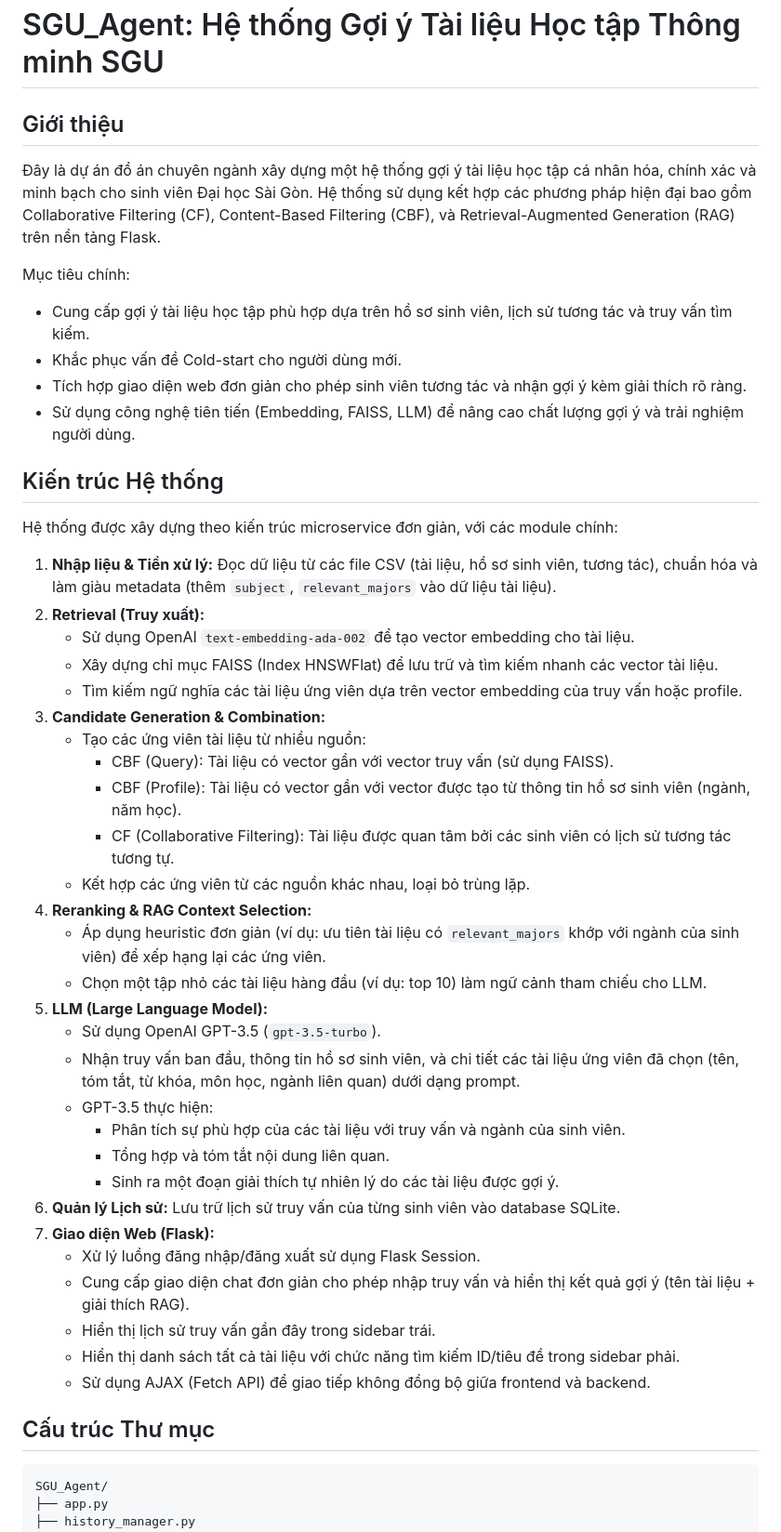
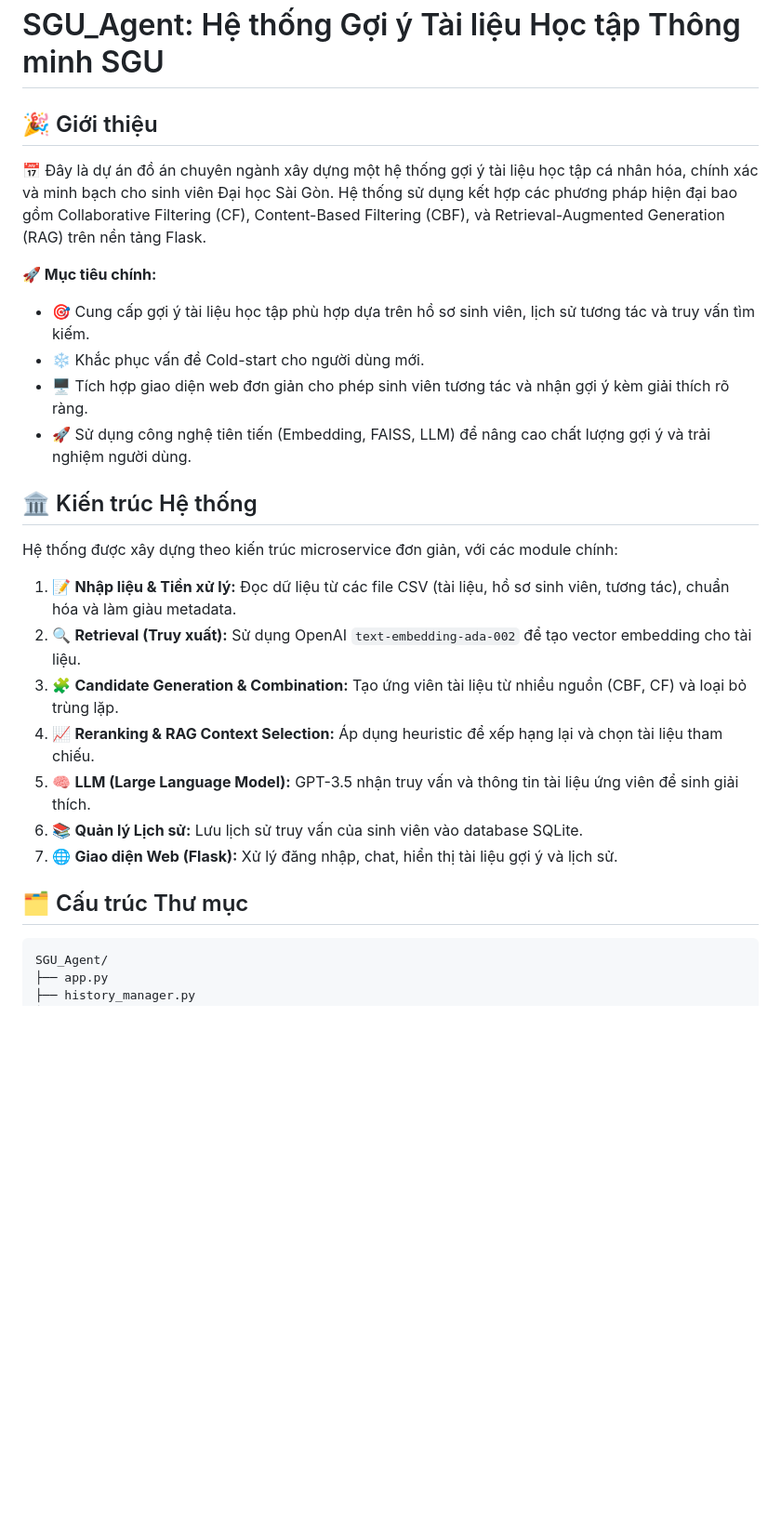
Before and after one commit to nguyenfan20/SGU_Agent, a Markdown page: README.md, the part around one of its changes. Shown at 93% size. GitHub-like rendering; blank space fills up the shorter version.

````diff
--- a/README.md
+++ b/README.md
@@ -1,49 +6,28 @@
 # SGU_Agent: Hệ thống Gợi ý Tài liệu Học tập Thông minh SGU
 
-## Giới thiệu
+## 🎉 Giới thiệu
 
-Đây là dự án đồ án chuyên ngành xây dựng một hệ thống gợi ý tài liệu học tập cá nhân hóa, chính xác và minh bạch cho sinh viên Đại học Sài Gòn. Hệ thống sử dụng kết hợp các phương pháp hiện đại bao gồm Collaborative Filtering (CF), Content-Based Filtering (CBF), và Retrieval-Augmented Generation (RAG) trên nền tảng Flask.
+📅 Đây là dự án đồ án chuyên ngành xây dựng một hệ thống gợi ý tài liệu học tập cá nhân hóa, chính xác và minh bạch cho sinh viên Đại học Sài Gòn. Hệ thống sử dụng kết hợp các phương pháp hiện đại bao gồm Collaborative Filtering (CF), Content-Based Filtering (CBF), và Retrieval-Augmented Generation (RAG) trên nền tảng Flask.
 
-Mục tiêu chính:
-- Cung cấp gợi ý tài liệu học tập phù hợp dựa trên hồ sơ sinh viên, lịch sử tương tác và truy vấn tìm kiếm.
-- Khắc phục vấn đề Cold-start cho người dùng mới.
-- Tích hợp giao diện web đơn giản cho phép sinh viên tương tác và nhận gợi ý kèm giải thích rõ ràng.
-- Sử dụng công nghệ tiên tiến (Embedding, FAISS, LLM) để nâng cao chất lượng gợi ý và trải nghiệm người dùng.
+**🚀 Mục tiêu chính:**
+- 🎯 Cung cấp gợi ý tài liệu học tập phù hợp dựa trên hồ sơ sinh viên, lịch sử tương tác và truy vấn tìm kiếm.
+- ❄️ Khắc phục vấn đề Cold-start cho người dùng mới.
+- 🖥️ Tích hợp giao diện web đơn giản cho phép sinh viên tương tác và nhận gợi ý kèm giải thích rõ ràng.
+- 🚀 Sử dụng công nghệ tiên tiến (Embedding, FAISS, LLM) để nâng cao chất lượng gợi ý và trải nghiệm người dùng.
 
-## Kiến trúc Hệ thống
+## 🏛️ Kiến trúc Hệ thống
 
 Hệ thống được xây dựng theo kiến trúc microservice đơn giản, với các module chính:
 
-1.  **Nhập liệu & Tiền xử lý:** Đọc dữ liệu từ các file CSV (tài liệu, hồ sơ sinh viên, tương tác), chuẩn hóa và làm giàu metadata (thêm `subject`, `relevant_majors` vào dữ liệu tài liệu).
-2.  **Retrieval (Truy xuất):**
-    *   Sử dụng OpenAI `text-embedding-ada-002` để tạo vector embedding cho tài liệu.
-    *   Xây dựng chỉ mục FAISS (Index HNSWFlat) để lưu trữ và tìm kiếm nhanh các vector tài liệu.
-    *   Tìm kiếm ngữ nghĩa các tài liệu ứng viên dựa trên vector embedding của truy vấn hoặc profile.
-3.  **Candidate Generation & Combination:**
-    *   Tạo các ứng viên tài liệu từ nhiều nguồn:
-        *   CBF (Query): Tài liệu có vector gần với vector truy vấn (sử dụng FAISS).
-        *   CBF (Profile): Tài liệu có vector gần với vector được tạo từ thông tin hồ sơ sinh viên (ngành, năm học).
-        *   CF (Collaborative Filtering): Tài liệu được quan tâm bởi các sinh viên có lịch sử tương tác tương tự.
-    *   Kết hợp các ứng viên từ các nguồn khác nhau, loại bỏ trùng lặp.
-4.  **Reranking & RAG Context Selection:**
-    *   Áp dụng heuristic đơn giản (ví dụ: ưu tiên tài liệu có `relevant_majors` khớp với ngành của sinh viên) để xếp hạng lại các ứng viên.
-    *   Chọn một tập nhỏ các tài liệu hàng đầu (ví dụ: top 10) làm ngữ cảnh tham chiếu cho LLM.
-5.  **LLM (Large Language Model):**
-    *   Sử dụng OpenAI GPT-3.5 (`gpt-3.5-turbo`).
-    *   Nhận truy vấn ban đầu, thông tin hồ sơ sinh viên, và chi tiết các tài liệu ứng viên đã chọn (tên, tóm tắt, từ khóa, môn học, ngành liên quan) dưới dạng prompt.
-    *   GPT-3.5 thực hiện:
-        *   Phân tích sự phù hợp của các tài liệu với truy vấn và ngành của sinh viên.
-        *   Tổng hợp và tóm tắt nội dung liên quan.
-        *   Sinh ra một đoạn giải thích tự nhiên lý do các tài liệu được gợi ý.
-6.  **Quản lý Lịch sử:** Lưu trữ lịch sử truy vấn của từng sinh viên vào database SQLite.
-7.  **Giao diện Web (Flask):**
-    *   Xử lý luồng đăng nhập/đăng xuất sử dụng Flask Session.
-    *   Cung cấp giao diện chat đơn giản cho phép nhập truy vấn và hiển thị kết quả gợi ý (tên tài liệu + giải thích RAG).
-    *   Hiển thị lịch sử truy vấn gần đây trong sidebar trái.
-    *   Hiển thị danh sách tất cả tài liệu với chức năng tìm kiếm ID/tiêu đề trong sidebar phải.
-    *   Sử dụng AJAX (Fetch API) để giao tiếp không đồng bộ giữa frontend và backend.
+1. 📝 **Nhập liệu & Tiền xử lý:** Đọc dữ liệu từ các file CSV (tài liệu, hồ sơ sinh viên, tương tác), chuẩn hóa và làm giàu metadata.
+2. 🔍 **Retrieval (Truy xuất):** Sử dụng OpenAI `text-embedding-ada-002` để tạo vector embedding cho tài liệu.
+3. 🧩 **Candidate Generation & Combination:** Tạo ứng viên tài liệu từ nhiều nguồn (CBF, CF) và loại bỏ trùng lặp.
+4. 📈 **Reranking & RAG Context Selection:** Áp dụng heuristic để xếp hạng lại và chọn tài liệu tham chiếu.
+5. 🧠 **LLM (Large Language Model):** GPT-3.5 nhận truy vấn và thông tin tài liệu ứng viên để sinh giải thích.
+6. 📚 **Quản lý Lịch sử:** Lưu lịch sử truy vấn của sinh viên vào database SQLite.
+7. 🌐 **Giao diện Web (Flask):** Xử lý đăng nhập, chat, hiển thị tài liệu gợi ý và lịch sử.
 
-## Cấu trúc Thư mục
+## 🗂️ Cấu trúc Thư mục
 ```
 SGU_Agent/
 ├── app.py
````
Also changed, not shown: other parts of README.md (+38 -59 lines).
